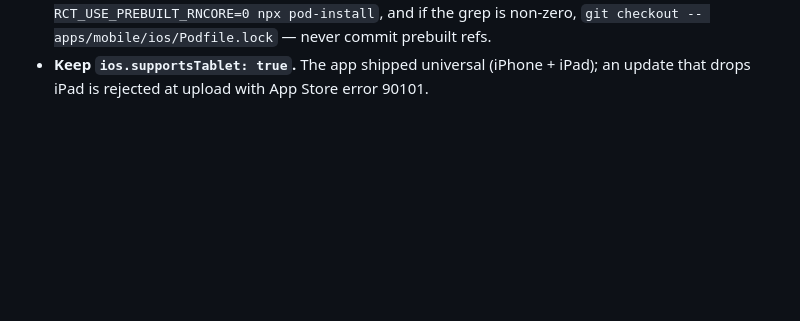
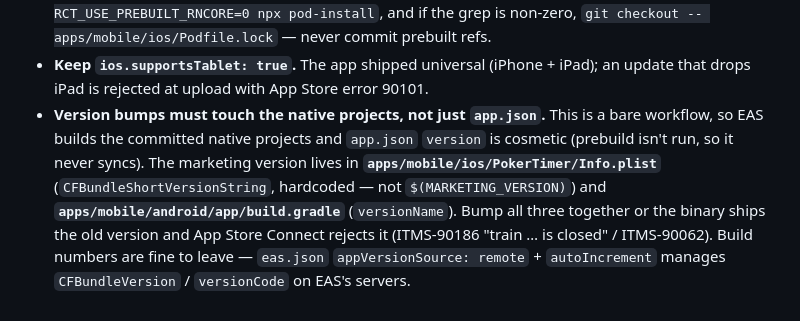
Before and after one commit to toondeboer/poker, a Markdown page: CLAUDE.md, the part around the change. Rendered like a GitHub page; blank space fills up the shorter version.

Commit message:
docs(claude): note version bumps must sync native iOS/Android version
Co-Authored-By: Claude Opus 4.8 <noreply@anthropic.com>

```diff
--- a/CLAUDE.md
+++ b/CLAUDE.md
@@ -54,3 +54,11 @@ isn't launched yet (see [ROADMAP.md](./ROADMAP.md) for outstanding work).
   non-zero, `git checkout -- apps/mobile/ios/Podfile.lock` — never commit prebuilt refs.
 - **Keep `ios.supportsTablet: true`.** The app shipped universal (iPhone + iPad); an update that
   drops iPad is rejected at upload with App Store error 90101.
+- **Version bumps must touch the native projects, not just `app.json`.** This is a bare workflow, so
+  EAS builds the committed native projects and `app.json` `version` is cosmetic (prebuild isn't run,
+  so it never syncs). The marketing version lives in **`apps/mobile/ios/PokerTimer/Info.plist`**
+  (`CFBundleShortVersionString`, hardcoded — not `$(MARKETING_VERSION)`) and
+  **`apps/mobile/android/app/build.gradle`** (`versionName`). Bump all three together or the binary
+  ships the old version and App Store Connect rejects it (ITMS-90186 "train … is closed" / ITMS-90062).
+  Build numbers are fine to leave — `eas.json` `appVersionSource: remote` + `autoIncrement` manages
+  `CFBundleVersion` / `versionCode` on EAS's servers.
```
